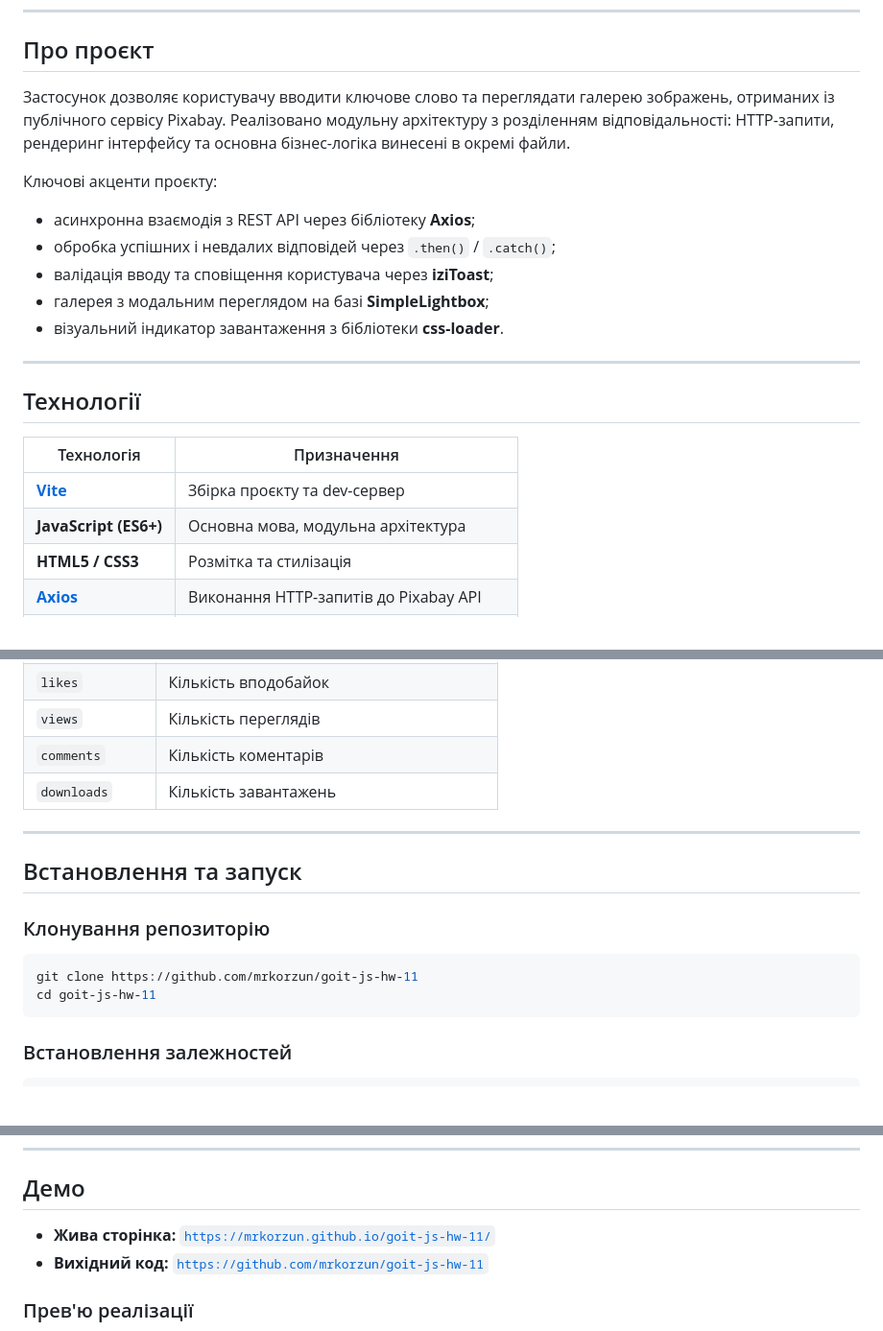
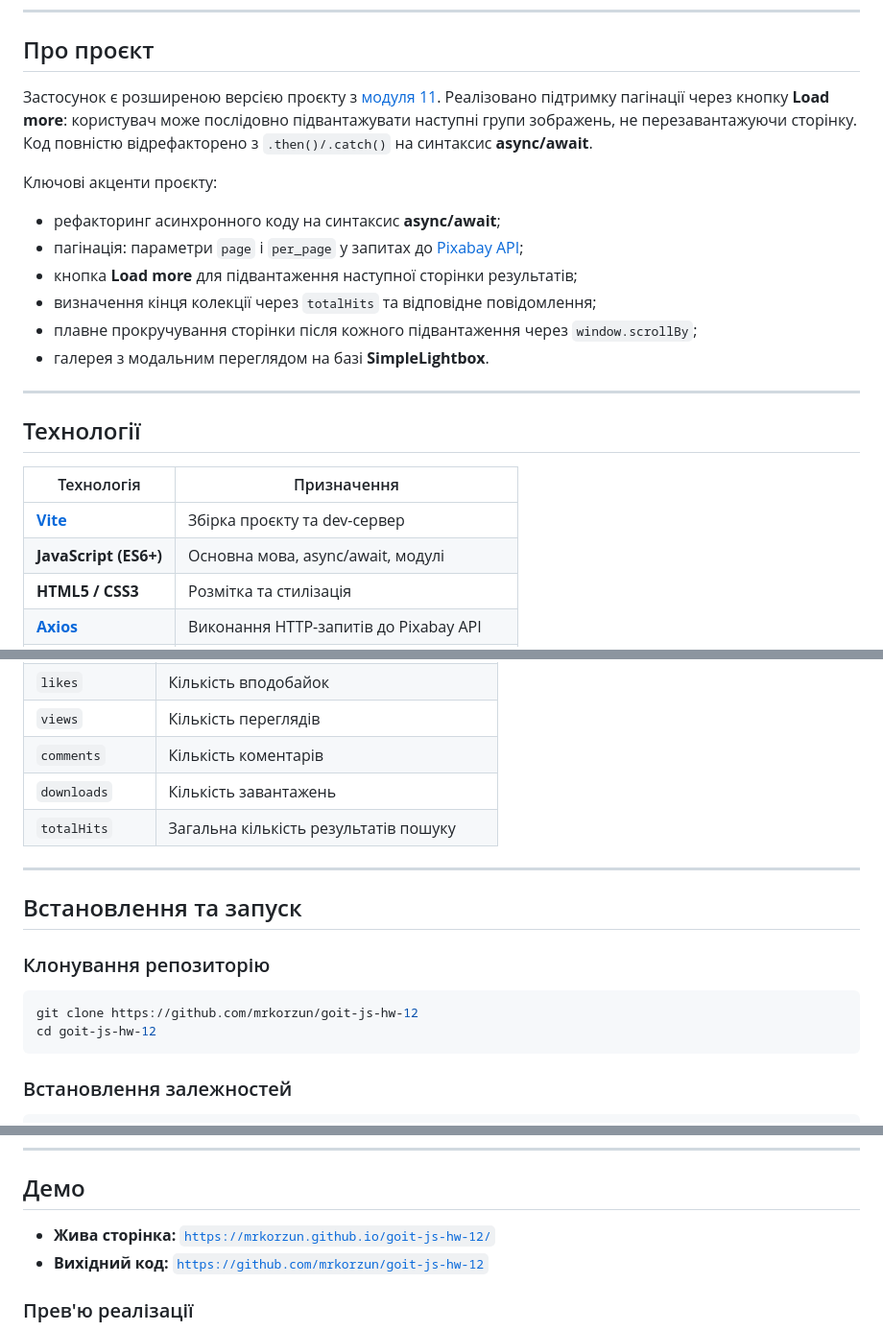
Before and after one commit to mrkorzun/goit-js-hw-12, a Markdown page: README.md, 3 parts joined by grey strips. Shown at 96% size. Rendered like a GitHub page; blank space fills up the shorter version.

````diff
--- a/README.md
+++ b/README.md
@@ -35,18 +36,22 @@
 
 ## Про проєкт
 
-Застосунок дозволяє користувачу вводити ключове слово та переглядати галерею
-зображень, отриманих із публічного сервісу Pixabay. Реалізовано модульну
-архітектуру з розділенням відповідальності: HTTP-запити, рендеринг інтерфейсу та
-основна бізнес-логіка винесені в окремі файли.
+Застосунок є розширеною версією проєкту з
+[модуля 11](https://github.com/mrkorzun/goit-js-hw-11). Реалізовано підтримку
+пагінації через кнопку **Load more**: користувач може послідовно підвантажувати
+наступні групи зображень, не перезавантажуючи сторінку. Код повністю
+відрефакторено з `.then()/.catch()` на синтаксис **async/await**.
 
 Ключові акценти проєкту:
 
-- асинхронна взаємодія з REST API через бібліотеку **Axios**;
-- обробка успішних і невдалих відповідей через `.then()` / `.catch()`;
-- валідація вводу та сповіщення користувача через **iziToast**;
-- галерея з модальним переглядом на базі **SimpleLightbox**;
-- візуальний індикатор завантаження з бібліотеки **css-loader**.
+- рефакторинг асинхронного коду на синтаксис **async/await**;
+- пагінація: параметри `page` і `per_page` у запитах до
+  [Pixabay API](https://pixabay.com/service/about/api/);
+- кнопка **Load more** для підвантаження наступної сторінки результатів;
+- визначення кінця колекції через `totalHits` та відповідне повідомлення;
+- плавне прокручування сторінки після кожного підвантаження через
+  `window.scrollBy`;
+- галерея з модальним переглядом на базі **SimpleLightbox**.
 
 ---
 
@@ -55,7 +60,7 @@
 | Технологія                                                   | Призначення                            |
 | ------------------------------------------------------------ | -------------------------------------- |
 | **[Vite](https://github.com/mrkorzun/vanilla-app-template)** | Збірка проєкту та dev-сервер           |
-| **JavaScript (ES6+)**                                        | Основна мова, модульна архітектура     |
+| **JavaScript (ES6+)**                                        | Основна мова, async/await, модулі      |
 | **HTML5 / CSS3**                                             | Розмітка та стилізація                 |
 | **[Axios](https://axios-http.com/)**                         | Виконання HTTP-запитів до Pixabay API  |
 | **[Pixabay API](https://pixabay.com/api/docs/)**             | Джерело даних — пошук зображень        |
@@ -168,6 +194,7 @@ HTTP-запиту до Pixabay API.
 | `views`         | Кількість переглядів                   |
 | `comments`      | Кількість коментарів                   |
 | `downloads`     | Кількість завантажень                  |
+| `totalHits`     | Загальна кількість результатів пошуку  |
 
 ---
 
@@ -176,8 +203,8 @@ HTTP-запиту до Pixabay API.
 ### Клонування репозиторію
 
 ```bash
-git clone https://github.com/mrkorzun/goit-js-hw-11
-cd goit-js-hw-11
+git clone https://github.com/mrkorzun/goit-js-hw-12
+cd goit-js-hw-12
 ```
 
 ### Встановлення залежностей
@@ -208,8 +235,8 @@ npm run deploy
 
 ## Демо
 
-- **Жива сторінка:** [`https://mrkorzun.github.io/goit-js-hw-11/`](#)
-- **Вихідний код:** [`https://github.com/mrkorzun/goit-js-hw-11`](#)
+- **Жива сторінка:** [`https://mrkorzun.github.io/goit-js-hw-12/`](#)
+- **Вихідний код:** [`https://github.com/mrkorzun/goit-js-hw-12`](#)
 
 ### Прев'ю реалізації
 
````
Also changed, not shown: other parts of README.md (+49 -25 lines).
